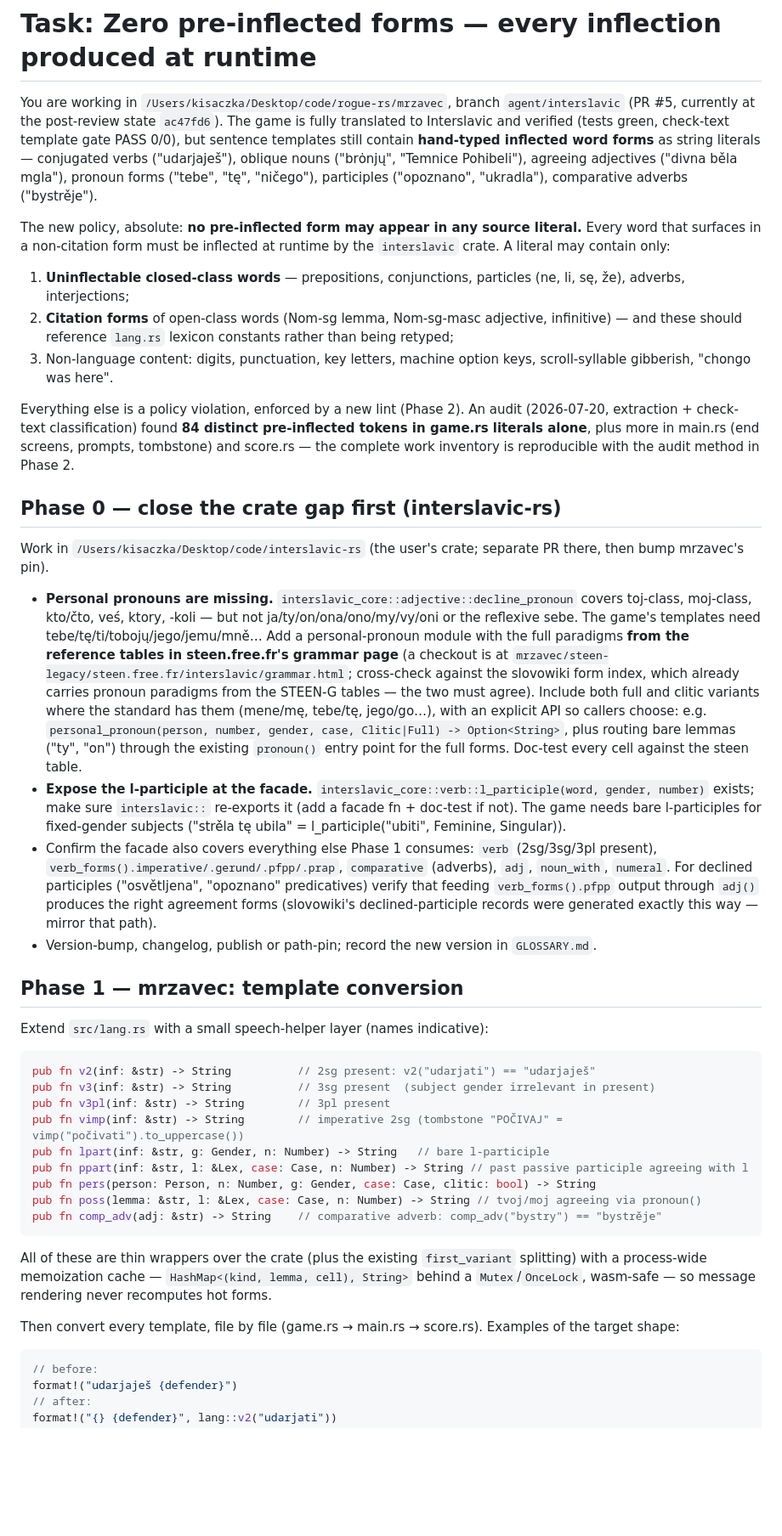
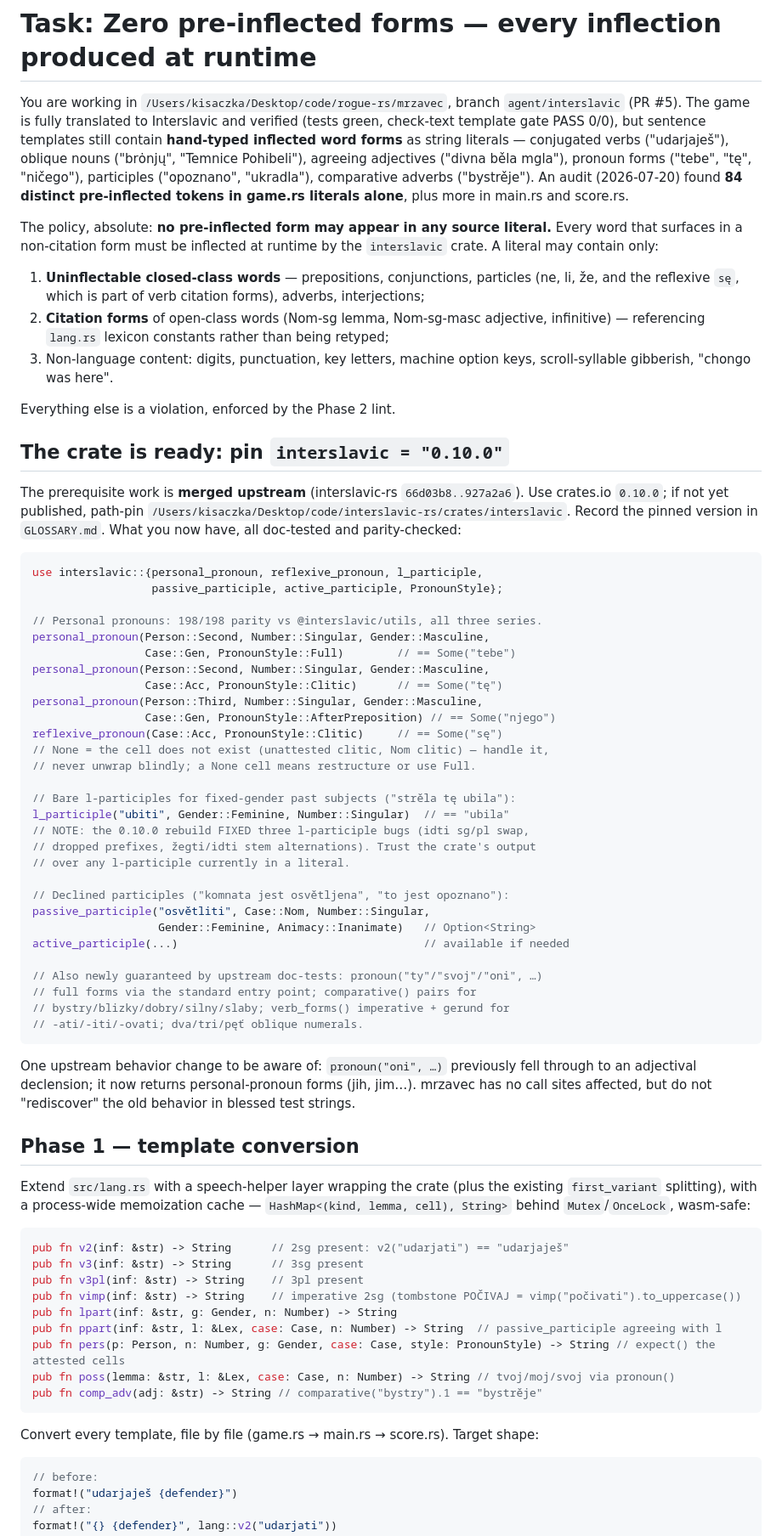
Before and after one commit to gold-silver-copper/mrzavec, a Markdown page: RUNTIME_INFLECTION_PROMPT.md, the part around one of its changes. Shown at 85% size. Rendered like a GitHub page; blank space fills up the shorter version.

Commit message:
Update runtime-inflection brief for interslavic 0.10.0
Phase 0 merged upstream (personal pronouns 198/198 parity with clitic/full/n- series, l_participle facade with three core bugfixes, participle wrappers, pinned confirmations). Brief now cites real signatures, mandates the clitic/n- sweep, warns that fixed l-participle output supersedes current literals, and keeps the two-phase plan: helper layer + conversion, then the enforcement lint.

````diff
--- a/RUNTIME_INFLECTION_PROMPT.md
+++ b/RUNTIME_INFLECTION_PROMPT.md
@@ -1,43 +1,70 @@
 # Task: Zero pre-inflected forms — every inflection produced at runtime
 
-You are working in `/Users/kisaczka/Desktop/code/rogue-rs/mrzavec`, branch `agent/interslavic` (PR #5, currently at the post-review state `ac47fd6`). The game is fully translated to Interslavic and verified (tests green, check-text template gate PASS 0/0), but sentence templates still contain **hand-typed inflected word forms** as string literals — conjugated verbs ("udarjaješ"), oblique nouns ("brȯnjų", "Temnice Pohibeli"), agreeing adjectives ("divna běla mgla"), pronoun forms ("tebe", "tę", "ničego"), participles ("opoznano", "ukradla"), comparative adverbs ("bystrěje").
+You are working in `/Users/kisaczka/Desktop/code/rogue-rs/mrzavec`, branch `agent/interslavic` (PR #5). The game is fully translated to Interslavic and verified (tests green, check-text template gate PASS 0/0), but sentence templates still contain **hand-typed inflected word forms** as string literals — conjugated verbs ("udarjaješ"), oblique nouns ("brȯnjų", "Temnice Pohibeli"), agreeing adjectives ("divna běla mgla"), pronoun forms ("tebe", "tę", "ničego"), participles ("opoznano", "ukradla"), comparative adverbs ("bystrěje"). An audit (2026-07-20) found **84 distinct pre-inflected tokens in game.rs literals alone**, plus more in main.rs and score.rs.
 
-The new policy, absolute: **no pre-inflected form may appear in any source literal.** Every word that surfaces in a non-citation form must be inflected at runtime by the `interslavic` crate. A literal may contain only:
+The policy, absolute: **no pre-inflected form may appear in any source literal.** Every word that surfaces in a non-citation form must be inflected at runtime by the `interslavic` crate. A literal may contain only:
 
-1. **Uninflectable closed-class words** — prepositions, conjunctions, particles (ne, li, sę, že), adverbs, interjections;
-2. **Citation forms** of open-class words (Nom-sg lemma, Nom-sg-masc adjective, infinitive) — and these should reference `lang.rs` lexicon constants rather than being retyped;
+1. **Uninflectable closed-class words** — prepositions, conjunctions, particles (ne, li, že, and the reflexive `sę`, which is part of verb citation forms), adverbs, interjections;
+2. **Citation forms** of open-class words (Nom-sg lemma, Nom-sg-masc adjective, infinitive) — referencing `lang.rs` lexicon constants rather than being retyped;
 3. Non-language content: digits, punctuation, key letters, machine option keys, scroll-syllable gibberish, "chongo was here".
 
-Everything else is a policy violation, enforced by a new lint (Phase 2). An audit (2026-07-20, extraction + check-text classification) found **84 distinct pre-inflected tokens in game.rs literals alone**, plus more in main.rs (end screens, prompts, tombstone) and score.rs — the complete work inventory is reproducible with the audit method in Phase 2.
+Everything else is a violation, enforced by the Phase 2 lint.
 
-## Phase 0 — close the crate gap first (interslavic-rs)
+## The crate is ready: pin `interslavic = "0.10.0"`
 
-Work in `/Users/kisaczka/Desktop/code/interslavic-rs` (the user's crate; separate PR there, then bump mrzavec's pin).
-
-- **Personal pronouns are missing.** `interslavic_core::adjective::decline_pronoun` covers toj-class, moj-class, kto/čto, veś, ktory, -koli — but not ja/ty/on/ona/ono/my/vy/oni or the reflexive sebe. The game's templates need tebe/tę/ti/tobojų/jego/jemu/mně… Add a personal-pronoun module with the full paradigms **from the reference tables in steen.free.fr's grammar page** (a checkout is at `mrzavec/steen-legacy/steen.free.fr/interslavic/grammar.html`; cross-check against the slovowiki form index, which already carries pronoun paradigms from the STEEN-G tables — the two must agree). Include both full and clitic variants where the standard has them (mene/mę, tebe/tę, jego/go…), with an explicit API so callers choose: e.g. `personal_pronoun(person, number, gender, case, Clitic|Full) -> Option<String>`, plus routing bare lemmas ("ty", "on") through the existing `pronoun()` entry point for the full forms. Doc-test every cell against the steen table.
-- **Expose the l-participle at the facade.** `interslavic_core::verb::l_participle(word, gender, number)` exists; make sure `interslavic::` re-exports it (add a facade fn + doc-test if not). The game needs bare l-participles for fixed-gender subjects ("strěla tę ubila" = l_participle("ubiti", Feminine, Singular)).
-- Confirm the facade also covers everything else Phase 1 consumes: `verb` (2sg/3sg/3pl present), `verb_forms().imperative/.gerund/.pfpp/.prap`, `comparative` (adverbs), `adj`, `noun_with`, `numeral`. For declined participles ("osvětljena", "opoznano" predicatives) verify that feeding `verb_forms().pfpp` output through `adj()` produces the right agreement forms (slovowiki's declined-participle records were generated exactly this way — mirror that path).
-- Version-bump, changelog, publish or path-pin; record the new version in `GLOSSARY.md`.
-
-## Phase 1 — mrzavec: template conversion
-
-Extend `src/lang.rs` with a small speech-helper layer (names indicative):
+The prerequisite work is **merged upstream** (interslavic-rs `66d03b8..927a2a6`). Use crates.io `0.10.0`; if not yet published, path-pin `/Users/kisaczka/Desktop/code/interslavic-rs/crates/interslavic`. Record the pinned version in `GLOSSARY.md`. What you now have, all doc-tested and parity-checked:
 
 ```rust
-pub fn v2(inf: &str) -> String          // 2sg present: v2("udarjati") == "udarjaješ"
-pub fn v3(inf: &str) -> String          // 3sg present  (subject gender irrelevant in present)
-pub fn v3pl(inf: &str) -> String        // 3pl present
-pub fn vimp(inf: &str) -> String        // imperative 2sg (tombstone "POČIVAJ" = vimp("počivati").to_uppercase())
-pub fn lpart(inf: &str, g: Gender, n: Number) -> String   // bare l-participle
-pub fn ppart(inf: &str, l: &Lex, case: Case, n: Number) -> String // past passive participle agreeing with l
-pub fn pers(person: Person, n: Number, g: Gender, case: Case, clitic: bool) -> String
-pub fn poss(lemma: &str, l: &Lex, case: Case, n: Number) -> String // tvoj/moj agreeing via pronoun()
-pub fn comp_adv(adj: &str) -> String    // comparative adverb: comp_adv("bystry") == "bystrěje"
+use interslavic::{personal_pronoun, reflexive_pronoun, l_participle,
+                  passive_participle, active_participle, PronounStyle};
+
+// Personal pronouns: 198/198 parity vs @interslavic/utils, all three series.
+personal_pronoun(Person::Second, Number::Singular, Gender::Masculine,
+                 Case::Gen, PronounStyle::Full)        // == Some("tebe")
+personal_pronoun(Person::Second, Number::Singular, Gender::Masculine,
+                 Case::Acc, PronounStyle::Clitic)      // == Some("tę")
+personal_pronoun(Person::Third, Number::Singular, Gender::Masculine,
+                 Case::Gen, PronounStyle::AfterPreposition) // == Some("njego")
+reflexive_pronoun(Case::Acc, PronounStyle::Clitic)     // == Some("sę")
+// None = the cell does not exist (unattested clitic, Nom clitic) — handle it,
+// never unwrap blindly; a None cell means restructure or use Full.
+
+// Bare l-participles for fixed-gender past subjects ("strěla tę ubila"):
+l_participle("ubiti", Gender::Feminine, Number::Singular)  // == "ubila"
+// NOTE: the 0.10.0 rebuild FIXED three l-participle bugs (idti sg/pl swap,
+// dropped prefixes, žegti/idti stem alternations). Trust the crate's output
+// over any l-participle currently in a literal.
+
+// Declined participles ("komnata jest osvětljena", "to jest opoznano"):
+passive_participle("osvětliti", Case::Nom, Number::Singular,
+                   Gender::Feminine, Animacy::Inanimate)   // Option<String>
+active_participle(...)                                     // available if needed
+
+// Also newly guaranteed by upstream doc-tests: pronoun("ty"/"svoj"/"oni", …)
+// full forms via the standard entry point; comparative() pairs for
+// bystry/blizky/dobry/silny/slaby; verb_forms() imperative + gerund for
+// -ati/-iti/-ovati; dva/tri/pęť oblique numerals.
 ```
 
-All of these are thin wrappers over the crate (plus the existing `first_variant` splitting) with a process-wide memoization cache — `HashMap<(kind, lemma, cell), String>` behind a `Mutex`/`OnceLock`, wasm-safe — so message rendering never recomputes hot forms.
+One upstream behavior change to be aware of: `pronoun("oni", …)` previously fell through to an adjectival declension; it now returns personal-pronoun forms (jih, jim…). mrzavec has no call sites affected, but do not "rediscover" the old behavior in blessed test strings.
 
-Then convert every template, file by file (game.rs → main.rs → score.rs). Examples of the target shape:
+## Phase 1 — template conversion
+
+Extend `src/lang.rs` with a speech-helper layer wrapping the crate (plus the existing `first_variant` splitting), with a process-wide memoization cache — `HashMap<(kind, lemma, cell), String>` behind `Mutex`/`OnceLock`, wasm-safe:
+
+```rust
+pub fn v2(inf: &str) -> String      // 2sg present: v2("udarjati") == "udarjaješ"
+pub fn v3(inf: &str) -> String      // 3sg present
+pub fn v3pl(inf: &str) -> String    // 3pl present
+pub fn vimp(inf: &str) -> String    // imperative 2sg (tombstone POČIVAJ = vimp("počivati").to_uppercase())
+pub fn lpart(inf: &str, g: Gender, n: Number) -> String
+pub fn ppart(inf: &str, l: &Lex, case: Case, n: Number) -> String  // passive_participle agreeing with l
+pub fn pers(p: Person, n: Number, g: Gender, case: Case, style: PronounStyle) -> String // expect() the attested cells
+pub fn poss(lemma: &str, l: &Lex, case: Case, n: Number) -> String // tvoj/moj/svoj via pronoun()
+pub fn comp_adv(adj: &str) -> String // comparative("bystry").1 == "bystrěje"
+```
+
+Convert every template, file by file (game.rs → main.rs → score.rs). Target shape:
 
 ```rust
 // before:
````
Also changed, not shown: other parts of RUNTIME_INFLECTION_PROMPT.md (+22 -19 lines).
